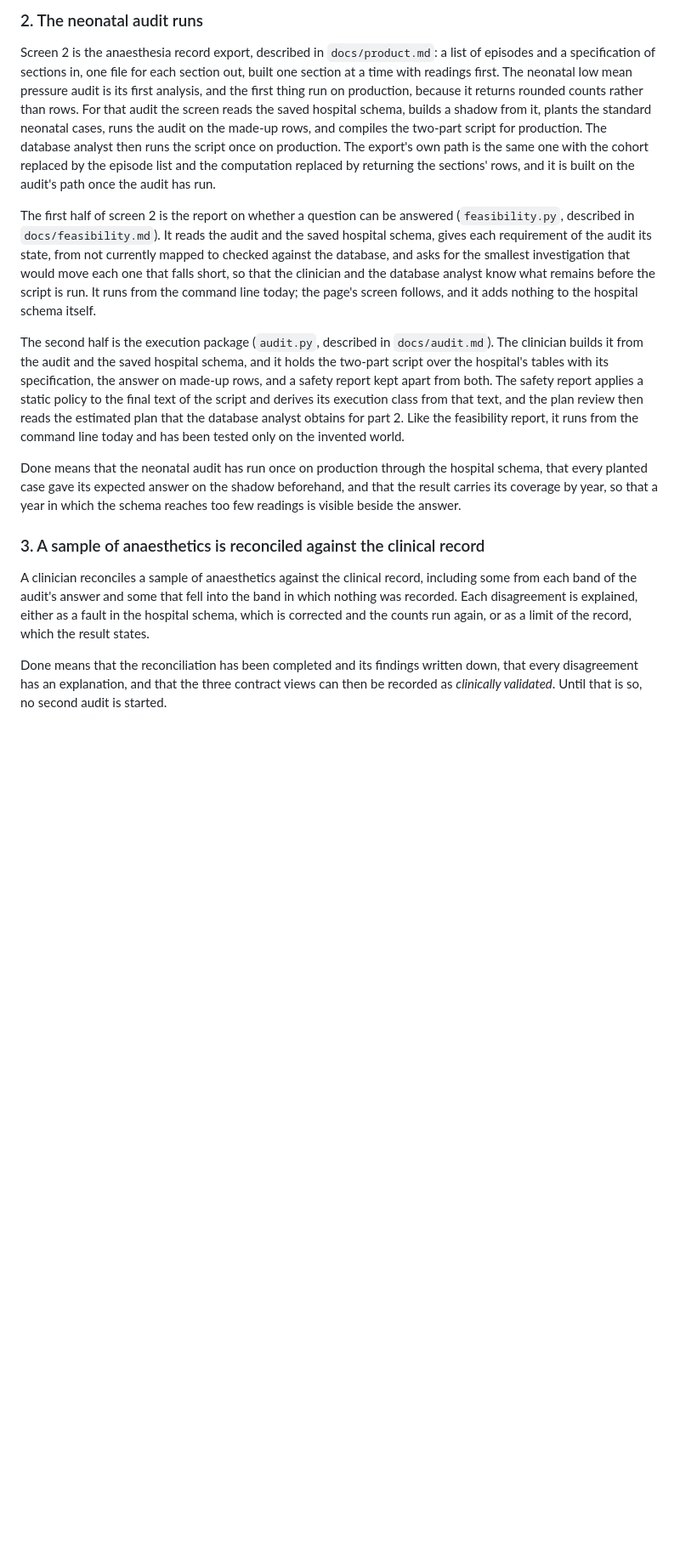
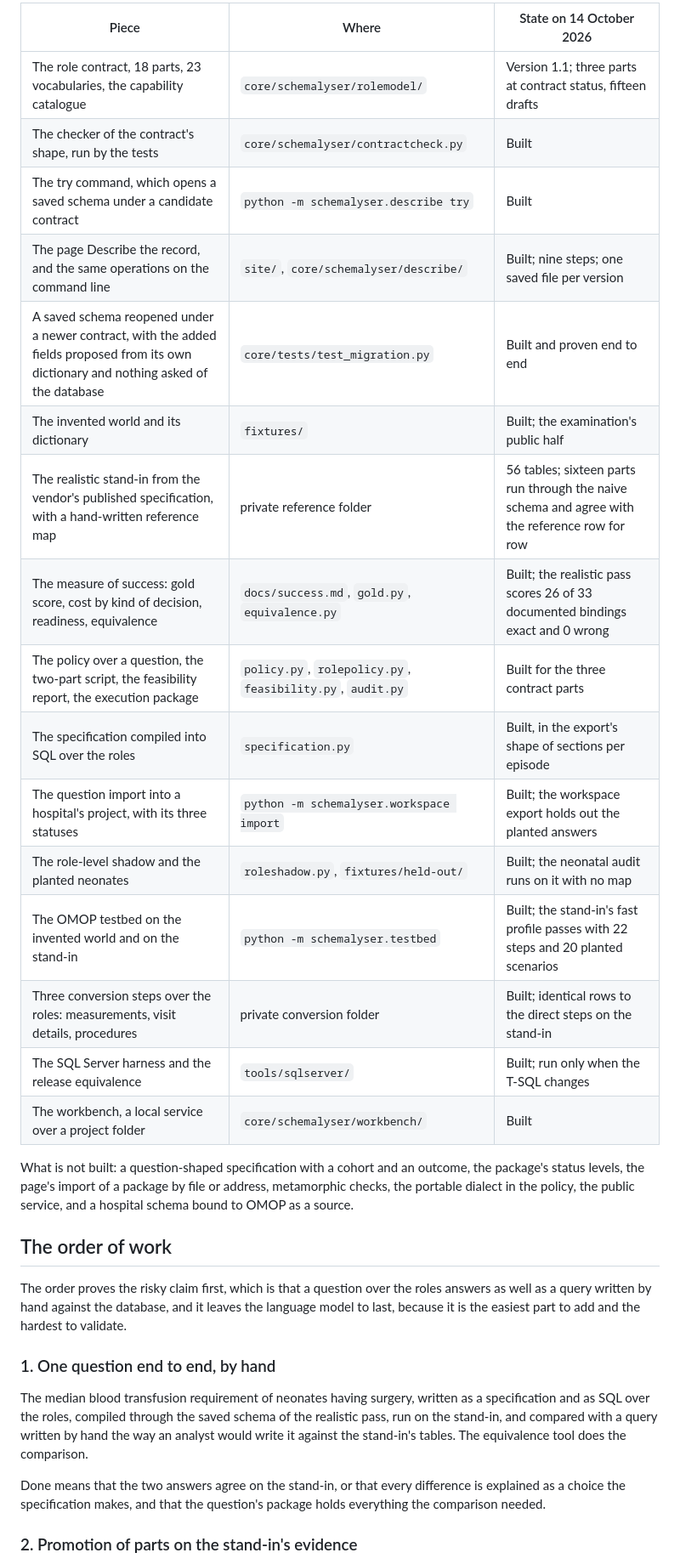
Before and after one commit to uppertoe/schemalyser, a Markdown page: docs/roadmap.md, the part around one of its changes. Shown at 85% size. Drawn GitHub-style; blank space fills up the shorter version.

```diff
--- a/docs/roadmap.md
+++ b/docs/roadmap.md
@@ -20,17 +25,34 @@ Done means that a saved hospital schema exists on the hospital's own storage in
 
-### 2. The neonatal audit runs
+| Piece | Where | State on 14 October 2026 |
+| --- | --- | --- |
+| The role contract, 18 parts, 23 vocabularies, the capability catalogue | `core/schemalyser/rolemodel/` | Version 1.1; three parts at contract status, fifteen drafts |
+| The checker of the contract's shape, run by the tests | `core/schemalyser/contractcheck.py` | Built |
+| The try command, which opens a saved schema under a candidate contract | `python -m schemalyser.describe try` | Built |
+| The page Describe the record, and the same operations on the command line | `site/`, `core/schemalyser/describe/` | Built; nine steps; one saved file per version |
+| A saved schema reopened under a newer contract, with the added fields proposed from its own dictionary and nothing asked of the database | `core/tests/test_migration.py` | Built and proven end to end |
+| The invented world and its dictionary | `fixtures/` | Built; the examination's public half |
+| The realistic stand-in from the vendor's published specification, with a hand-written reference map | private reference folder | 56 tables; sixteen parts run through the naive schema and agree with the reference row for row |
+| The measure of success: gold score, cost by kind of decision, readiness, equivalence | `docs/success.md`, `gold.py`, `equivalence.py` | Built; the realistic pass scores 26 of 33 documented bindings exact and 0 wrong |
+| The policy over a question, the two-part script, the feasibility report, the execution package | `policy.py`, `rolepolicy.py`, `feasibility.py`, `audit.py` | Built for the three contract parts |
+| The specification compiled into SQL over the roles | `specification.py` | Built, in the export's shape of sections per episode |
+| The question import into a hospital's project, with its three statuses | `python -m schemalyser.workspace import` | Built; the workspace export holds out the planted answers |
+| The role-level shadow and the planted neonates | `roleshadow.py`, `fixtures/held-out/` | Built; the neonatal audit runs on it with no map |
+| The OMOP testbed on the invented world and on the stand-in | `python -m schemalyser.testbed` | Built; the stand-in's fast profile passes with 22 steps and 20 planted scenarios |
+| Three conversion steps over the roles: measurements, visit details, procedures | private conversion folder | Built; identical rows to the direct steps on the stand-in |
+| The SQL Server harness and the release equivalence | `tools/sqlserver/` | Built; run only when the T-SQL changes |
+| The workbench, a local service over a project folder | `core/schemalyser/workbench/` | Built |
 
-Screen 2 is the anaesthesia record export, described in `docs/product.md`: a list of episodes and a specification of sections in, one file for each section out, built one section at a time with readings first. The neonatal low mean pressure audit is its first analysis, and the first thing run on production, because it returns rounded counts rather than rows. For that audit the screen reads the saved hospital schema, builds a shadow from it, plants the standard neonatal cases, runs the audit on the made-up rows, and compiles the two-part script for production. The database analyst then runs the script once on production. The export's own path is the same one with the cohort replaced by the episode list and the computation replaced by returning the sections' rows, and it is built on the audit's path once the audit has run.
+What is not built: a question-shaped specification with a cohort and an outcome, the package's status levels, the page's import of a package by file or address, metamorphic checks, the portable dialect in the policy, the public service, and a hospital schema bound to OMOP as a source.
 
-The first half of screen 2 is the report on whether a question can be answered (`feasibility.py`, described in `docs/feasibility.md`). It reads the audit and the saved hospital schema, gives each requirement of the audit its state, from not currently mapped to checked against the database, and asks for the smallest investigation that would move each one that falls short, so that the clinician and the database analyst know what remains before the script is run. It runs from the command line today; the page's screen follows, and it adds nothing to the hospital schema itself.
+## The order of work
 
-The second half is the execution package (`audit.py`, described in `docs/audit.md`). The clinician builds it from the audit and the saved hospital schema, and it holds the two-part script over the hospital's tables with its specification, the answer on made-up rows, and a safety report kept apart from both. The safety report applies a static policy to the final text of the script and derives its execution class from that text, and the plan review then reads the estimated plan that the database analyst obtains for part 2. Like the feasibility report, it runs from the command line today and has been tested only on the invented world.
+The order proves the risky claim first, which is that a question over the roles answers as well as a query written by hand against the database, and it leaves the language model to last, because it is the easiest part to add and the hardest to validate.
 
-Done means that the neonatal audit has run once on production through the hospital schema, that every planted case gave its expected answer on the shadow beforehand, and that the result carries its coverage by year, so that a year in which the schema reaches too few readings is visible beside the answer.
+### 1. One question end to end, by hand
 
-### 3. A sample of anaesthetics is reconciled against the clinical record
+The median blood transfusion requirement of neonates having surgery, written as a specification and as SQL over the roles, compiled through the saved schema of the realistic pass, run on the stand-in, and compared with a query written by hand the way an analyst would write it against the stand-in's tables. The equivalence tool does the comparison.
 
-A clinician reconciles a sample of anaesthetics against the clinical record, including some from each band of the audit's answer and some that fell into the band in which nothing was recorded. Each disagreement is explained, either as a fault in the hospital schema, which is corrected and the counts run again, or as a limit of the record, which the result states.
+Done means that the two answers agree on the stand-in, or that every difference is explained as a choice the specification makes, and that the question's package holds everything the comparison needed.
 
-Done means that the reconciliation has been completed and its findings written down, that every disagreement has an explanation, and that the three contract views can then be recorded as *clinically validated*. Until that is so, no second audit is started.
+### 2. Promotion of parts on the stand-in's evidence
 
```
Also changed, not shown: other parts of docs/roadmap.md (+51 -27 lines).
